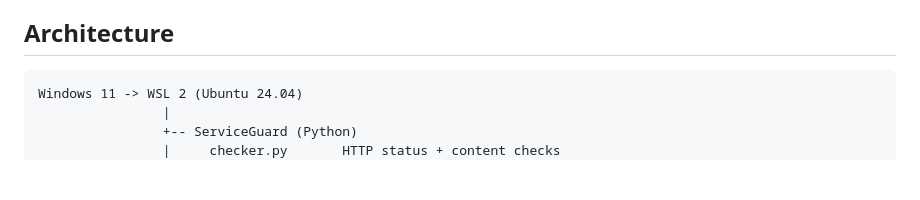
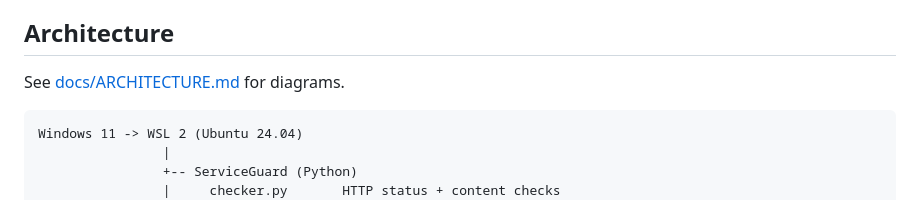
Before and after one commit to Sanjanatej/serviceguard, a Markdown page: README.md, the part around the change. Drawn GitHub-style; blank space fills up the shorter version.

Commit message:
Add architecture diagrams

````diff
--- a/README.md
+++ b/README.md
@@ -21,6 +21,7 @@ HTTP checks, systemd, logging, and incident handling.
    intervention is required.
 
 ## Architecture
+See [docs/ARCHITECTURE.md](docs/ARCHITECTURE.md) for diagrams.
 
 ```text
 Windows 11 -> WSL 2 (Ubuntu 24.04)
````
Also changed, not shown: docs/ARCHITECTURE.md (added, +49 -0 lines).
